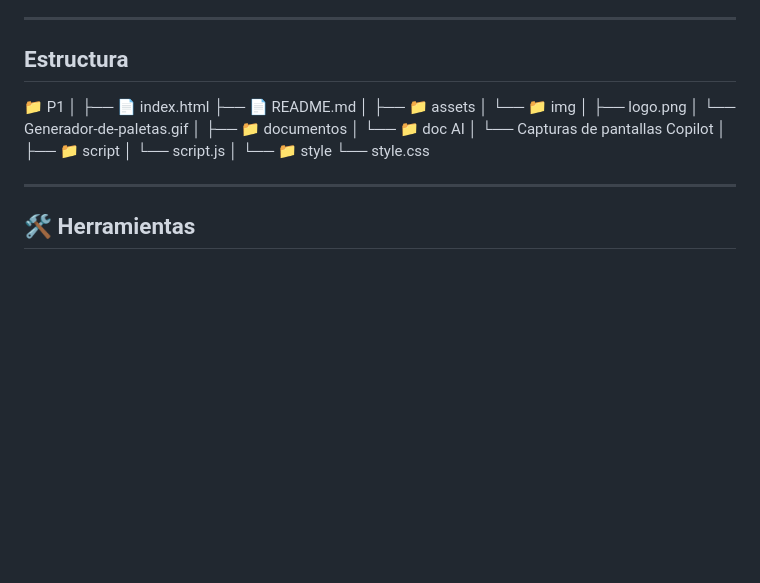
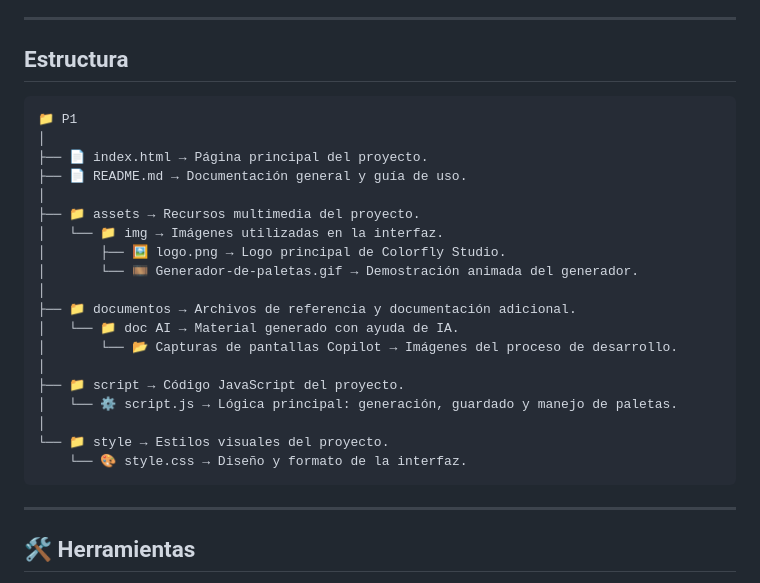
Before and after one commit to caceresdiegoleonel1986/ProyectoM1_CaceresDiego, a Markdown page: README.md, the part around the change. Drawn GitHub-style; blank space fills up the shorter version.

Commit message:
se modifica estructura en README

````diff
--- a/README.md
+++ b/README.md
@@ -47,25 +47,28 @@ Aplicación web para crear, personalizar y guardar paletas de colores en dos for
 ---
 
 ## Estructura
+
+```
 📁 P1
 │
-├── 📄 index.html
-├── 📄 README.md
+├── 📄 index.html → Página principal del proyecto.
+├── 📄 README.md → Documentación general y guía de uso.
 │
-├── 📁 assets
-│   └── 📁 img
-│       ├── logo.png
-│       └── Generador-de-paletas.gif
+├── 📁 assets → Recursos multimedia del proyecto.
+│   └── 📁 img → Imágenes utilizadas en la interfaz.
+│       ├── 🖼️ logo.png → Logo principal de Colorfly Studio.
+│       └── 🎞️ Generador-de-paletas.gif → Demostración animada del generador.
 │
-├── 📁 documentos
-│   └── 📁 doc AI
-│       └── Capturas de pantallas Copilot
+├── 📁 documentos → Archivos de referencia y documentación adicional.
+│   └── 📁 doc AI → Material generado con ayuda de IA.
+│       └── 📂 Capturas de pantallas Copilot → Imágenes del proceso de desarrollo.
 │
-├── 📁 script
-│   └── script.js
+├── 📁 script → Código JavaScript del proyecto.
+│   └── ⚙️ script.js → Lógica principal: generación, guardado y manejo de paletas.
 │
-└── 📁 style
-    └── style.css
+└── 📁 style → Estilos visuales del proyecto.
+    └── 🎨 style.css → Diseño y formato de la interfaz.
+```
 
 ---
 
````
